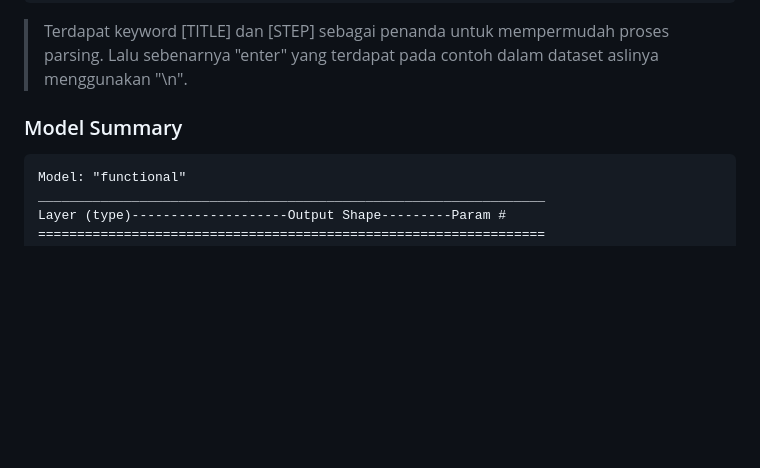
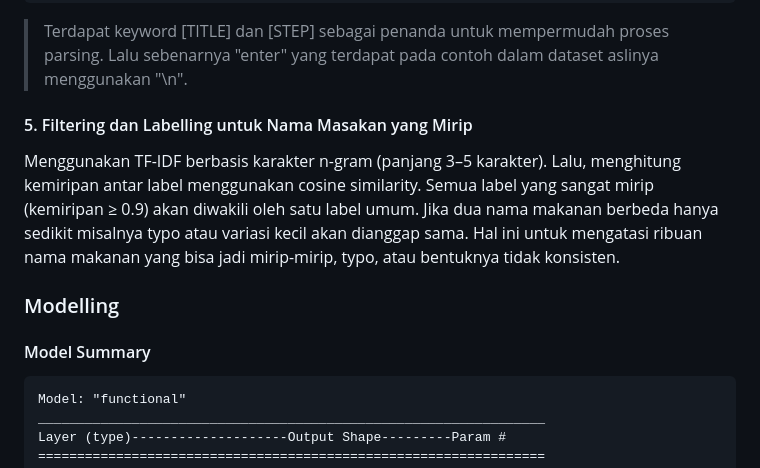
Before and after one commit to SindiAprilianti29/capstone-masakuy, a Markdown page: README.md, the part around one of its changes. GitHub-like rendering; blank space fills up the shorter version.

Commit message:
Memnambahkan readme bagian data preparation dan modeling

````diff
--- a/README.md
+++ b/README.md
@@ -59,8 +59,12 @@ Contoh:
  8. voila tempe goreng tepung siap disantap.
 ```
 > Terdapat keyword [TITLE] dan [STEP] sebagai penanda untuk mempermudah proses parsing. Lalu sebenarnya "enter" yang terdapat pada contoh dalam dataset aslinya menggunakan "\n".
+#### 5. Filtering dan Labelling untuk Nama Masakan yang Mirip
+Menggunakan TF-IDF berbasis karakter n-gram (panjang 3–5 karakter). Lalu, menghitung kemiripan antar label menggunakan cosine similarity. Semua label yang sangat mirip (kemiripan ≥ 0.9) akan diwakili oleh satu label umum. Jika dua nama makanan berbeda hanya sedikit misalnya typo atau variasi kecil akan dianggap sama. Hal ini untuk mengatasi ribuan nama makanan yang bisa jadi mirip-mirip, typo, atau bentuknya tidak konsisten.
 
-### Model Summary
+### Modelling
+
+#### Model Summary
 ```
 Model: "functional"
 _________________________________________________________________
````
Also changed, not shown: other parts of README.md (+1 -1 lines).
